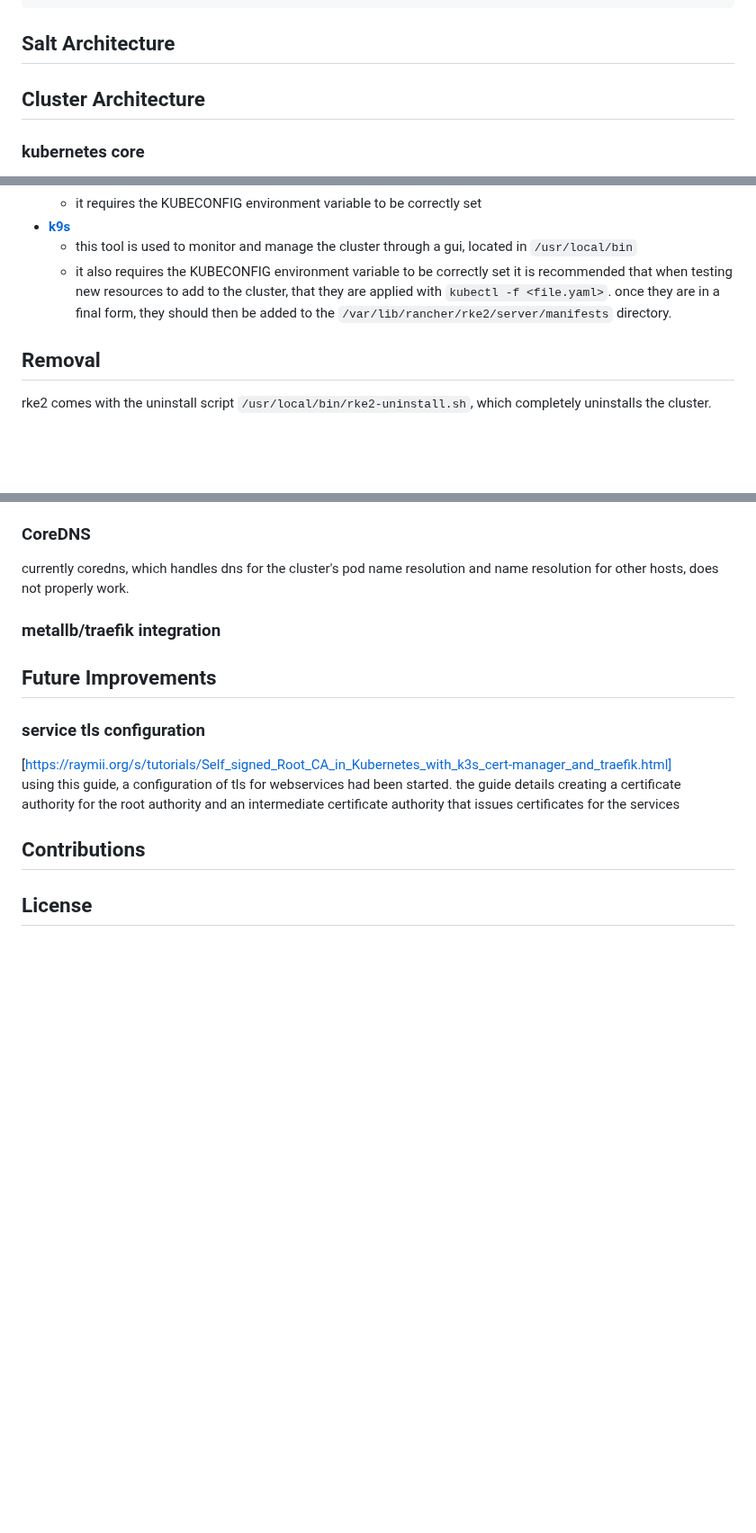
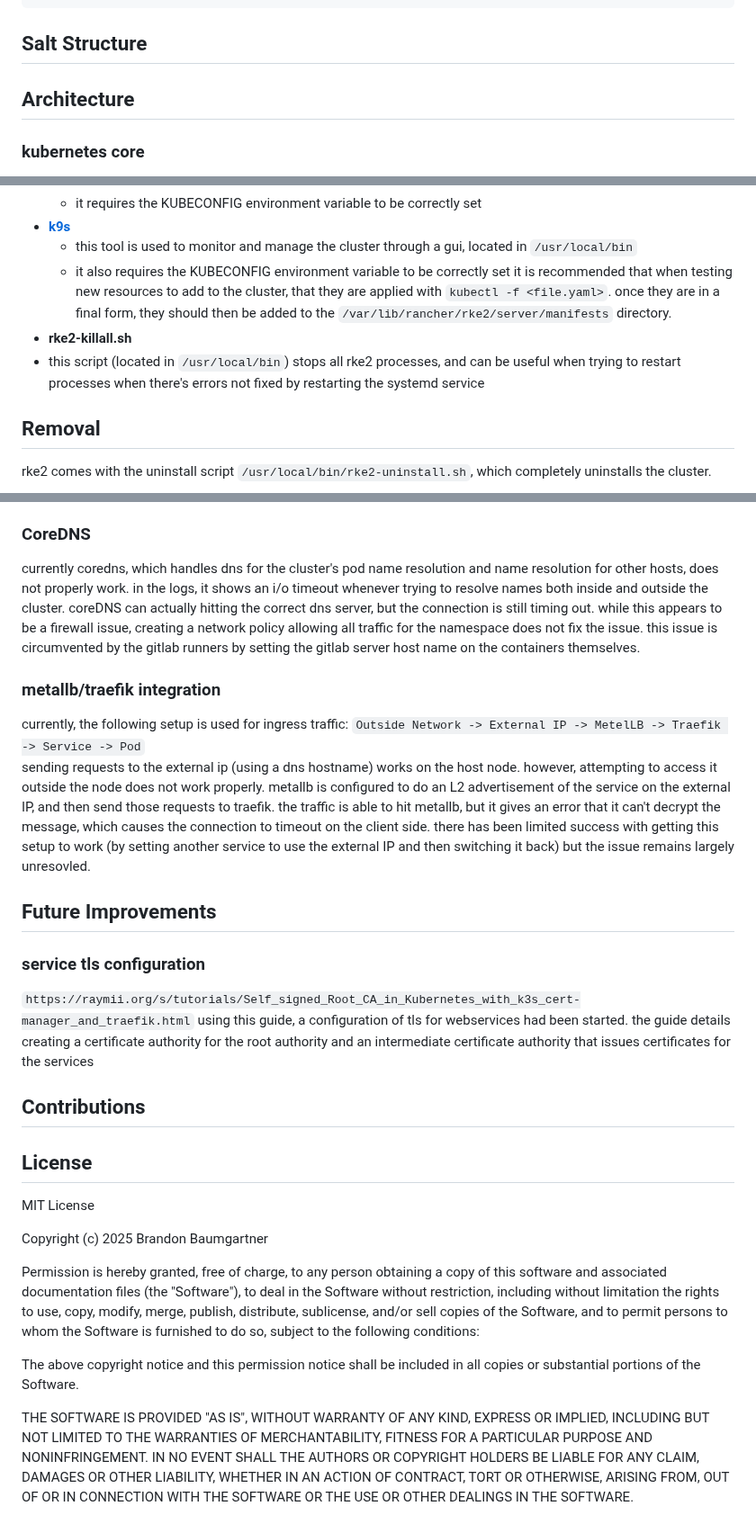
Before and after one commit to bbaum11/internship2025_stuff, a Markdown page: k8s_salt/readme.md, 3 parts joined by grey strips. Shown at 90% size. GitHub-like rendering; blank space fills up the shorter version.

````diff
--- a/k8s_salt/readme.md
+++ b/k8s_salt/readme.md
@@ -29,10 +29,10 @@ k8s:
    - ...
 ```
 
-## Salt Architecture
+## Salt Structure
 
 
-## Cluster Architecture
+## Architecture
 ### kubernetes core
 in place of upstream kubernetes, Rancher Kubernetes Engine 2 was used as the kubernetes distribution. it comes packaged with the following components:
 - the rke2 implementation of `kubelet`
@@ -70,6 +70,10 @@ the following tools are used to manage the cluster. both require the KUBECONFIG
   - this tool is used to monitor and manage the cluster through a gui, located in `/usr/local/bin`
   - it also requires the KUBECONFIG environment variable to be correctly set
 it is recommended that when testing new resources to add to the cluster, that they are applied with `kubectl -f <file.yaml>`. once they are in a final form, they should then be added to the `/var/lib/rancher/rke2/server/manifests` directory.
+- **rke2-killall.sh**
+ - this script (located in `/usr/local/bin`) stops all rke2 processes, and can be useful when trying to restart processes when there's errors not fixed by restarting the systemd service
+
+
 ## Removal
 rke2 comes with the uninstall script `/usr/local/bin/rke2-uninstall.sh`, which completely uninstalls the cluster.
 
@@ -95,19 +99,42 @@ although resources in `/var/lib/rancher/rke2/server/manifests` are deployed and
 the easiest way to fix this is to run the `/usr/local/bin/rke2-uninstall.sh` script and re-apply the salt state.
 
 ### CoreDNS
-currently coredns, which handles dns for the cluster's pod name resolution and name resolution for other hosts, does not properly work.
+currently coredns, which handles dns for the cluster's pod name resolution and name resolution for other hosts, does not properly work. in the logs, it shows an i/o timeout whenever trying to resolve names both inside and outside the cluster. coreDNS can actually hitting the correct dns server, but the connection is still timing out. while this appears to be a firewall issue, creating a network policy allowing all traffic for the namespace does not fix the issue. this issue is circumvented by the gitlab runners by setting the gitlab server host name on the containers themselves.
 
 ### metallb/traefik integration
-
+currently, the following setup is used for ingress traffic:
+`Outside Network -> External IP -> MetelLB -> Traefik -> Service -> Pod`
+sending requests to the external ip (using a dns hostname) works on the host node. however, attempting to access it outside the node does not work properly. metallb is configured to do an L2 advertisement of the service on the external IP, and then send those requests to traefik. the traffic is able to hit metallb, but it gives an error that it can't decrypt the message, which causes the connection to timeout on the client side. there has been limited success with getting this setup to work (by setting another service to use the external IP and then switching it back) but the issue remains largely unresovled.
 
 ## Future Improvements
 ### service tls configuration
-[https://raymii.org/s/tutorials/Self_signed_Root_CA_in_Kubernetes_with_k3s_cert-manager_and_traefik.html]
+`https://raymii.org/s/tutorials/Self_signed_Root_CA_in_Kubernetes_with_k3s_cert-manager_and_traefik.html`
 using this guide, a configuration of tls for webservices had been started. the guide details creating a certificate authority for the root authority and an intermediate certificate authority that issues certificates for the services
 
-
+###
 
 
 ## Contributions
 
 ## License
+MIT License
+
+Copyright (c) 2025 Brandon Baumgartner
+
+Permission is hereby granted, free of charge, to any person obtaining a copy
+of this software and associated documentation files (the "Software"), to deal
+in the Software without restriction, including without limitation the rights
+to use, copy, modify, merge, publish, distribute, sublicense, and/or sell
+copies of the Software, and to permit persons to whom the Software is
+furnished to do so, subject to the following conditions:
+
+The above copyright notice and this permission notice shall be included in all
+copies or substantial portions of the Software.
+
+THE SOFTWARE IS PROVIDED "AS IS", WITHOUT WARRANTY OF ANY KIND, EXPRESS OR
+IMPLIED, INCLUDING BUT NOT LIMITED TO THE WARRANTIES OF MERCHANTABILITY,
+FITNESS FOR A PARTICULAR PURPOSE AND NONINFRINGEMENT. IN NO EVENT SHALL THE
+AUTHORS OR COPYRIGHT HOLDERS BE LIABLE FOR ANY CLAIM, DAMAGES OR OTHER
+LIABILITY, WHETHER IN AN ACTION OF CONTRACT, TORT OR OTHERWISE, ARISING FROM,
+OUT OF OR IN CONNECTION WITH THE SOFTWARE OR THE USE OR OTHER DEALINGS IN THE
+SOFTWARE.
````
Also changed, not shown: other parts of k8s_salt/readme.md (+2 -2 lines).
